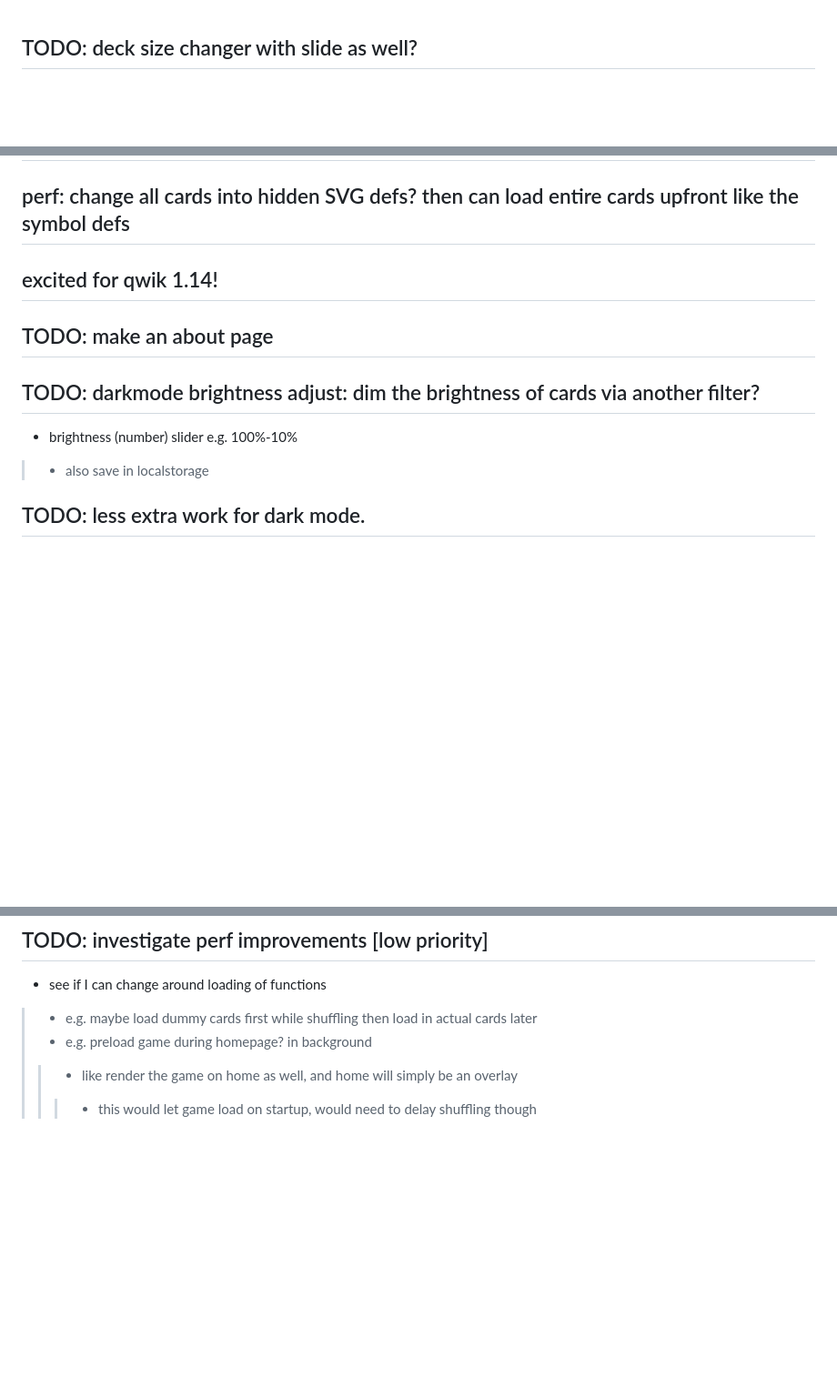
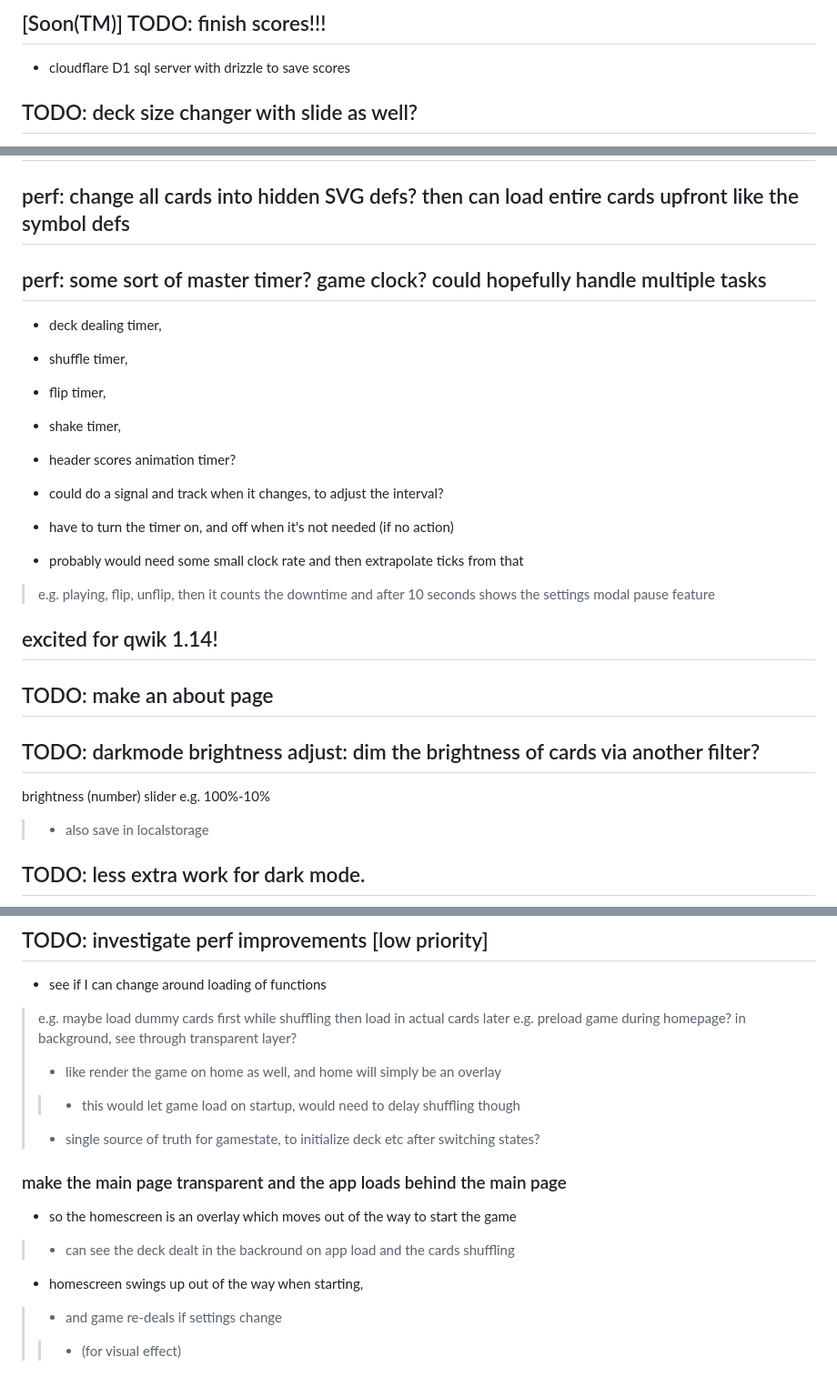
Before and after one commit to jmmon/memory-card-game, a Markdown page: TODO.md, 3 parts joined by grey strips. Shown: that part at 91% size. Drawn GitHub-style; blank space fills up the shorter version.

Commit message:
more todo

```diff
--- a/TODO.md
+++ b/TODO.md
@@ -1,3 +1,7 @@
+## [Soon(TM)] TODO: finish scores!!!
+- cloudflare D1 sql server with drizzle to save scores
+
+
 ## TODO: deck size changer with slide as well?
 - maybe hidden under dropdown so it can use the whole width, easier on mobile
   - also keep the buttons
@@ -15,6 +19,19 @@
 
 ## perf: change all cards into hidden SVG defs? then can load entire cards upfront like the symbol defs
 
+## perf: some sort of master timer? game clock? could hopefully handle multiple tasks
+- deck dealing timer,
+- shuffle timer,
+- flip timer,
+- shake timer,
+- header scores animation timer?
+
+- could do a signal and track when it changes, to adjust the interval?
+- have to turn the timer on, and off when it's not needed (if no action)
+- probably would need some small clock rate and then extrapolate ticks from that
+
+> e.g. playing, flip, unflip, then it counts the downtime and after 10 seconds
+>   shows the settings modal pause feature
 
 
 
@@ -36,10 +53,8 @@
 
 
 
-
-
 ## TODO: darkmode brightness adjust: dim the brightness of cards via another filter?
-- brightness (number) slider e.g. 100%-10%
+ brightness (number) slider e.g. 100%-10%
 > - also save in localstorage
 
 ## TODO: less extra work for dark mode.
@@ -94,7 +107,15 @@
 
 ## TODO: investigate perf improvements [low priority]
 - see if I can change around loading of functions
-> - e.g. maybe load dummy cards first while shuffling then load in actual cards later
-> - e.g. preload game during homepage? in background
-> > - like render the game on home as well, and home will simply be an overlay
-> > > - this would let game load on startup, would need to delay shuffling though
+> e.g. maybe load dummy cards first while shuffling then load in actual cards later
+> e.g. preload game during homepage? in background, see through transparent layer?
+> - like render the game on home as well, and home will simply be an overlay
+> > - this would let game load on startup, would need to delay shuffling though
+> - single source of truth for gamestate, to initialize deck etc after switching states?
+
+### make the main page transparent and the app loads behind the main page
+- so the homescreen is an overlay which moves out of the way to start the game
+> - can see the deck dealt in the backround on app load and the cards shuffling
+- homescreen swings up out of the way when starting,
+> - and game re-deals if settings change
+> > - (for visual effect)
```
Also changed, not shown: other parts of TODO.md (+0 -2 lines).
